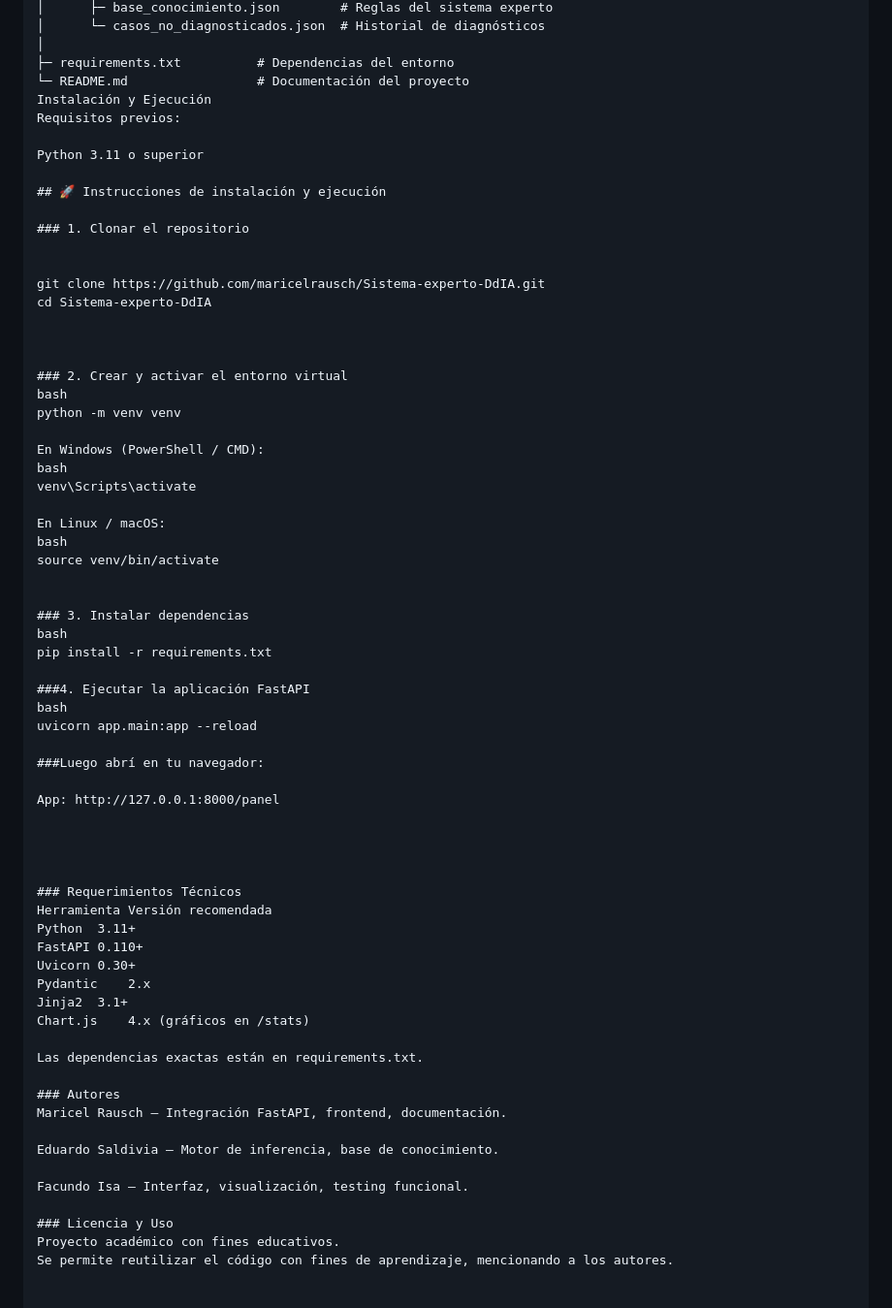
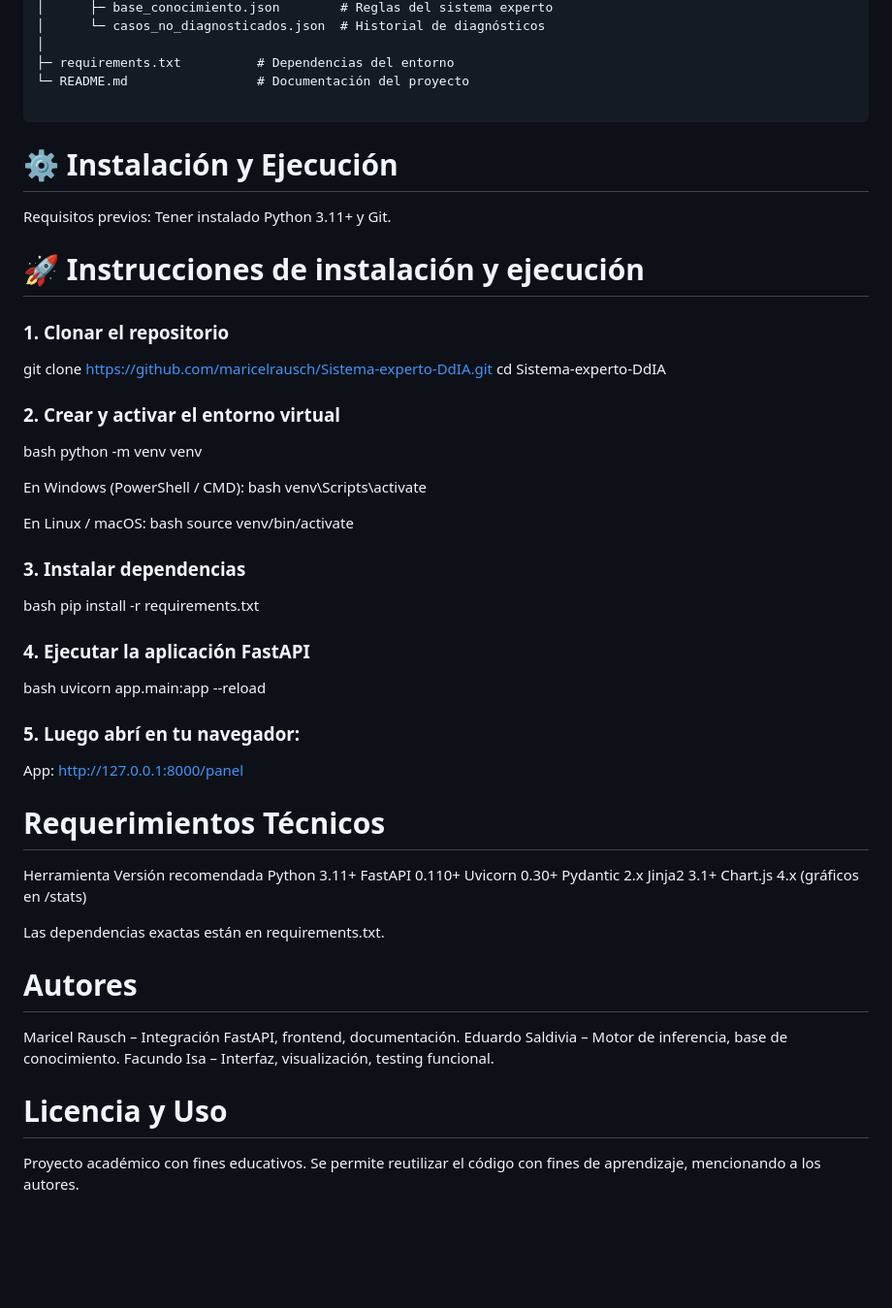
Before and after one commit to maricelrausch/Sistema-experto-DdIA, a Markdown page: README.md, the part around the change. Shown at 97% size. GitHub-like rendering; blank space fills up the shorter version.

Commit message:
Actualizacion README

````diff
--- a/README.md
+++ b/README.md
@@ -52,20 +52,20 @@ proyecto-sistema-experto-main/
 │
 ├─ requirements.txt          # Dependencias del entorno
 └─ README.md                 # Documentación del proyecto
-Instalación y Ejecución
+
+```
+
+# ⚙️ Instalación y Ejecución
+
 Requisitos previos:
+Tener instalado Python 3.11+ y Git.
 
-Python 3.11 o superior
-
-## 🚀 Instrucciones de instalación y ejecución
+# 🚀 Instrucciones de instalación y ejecución
 
 ### 1. Clonar el repositorio
 
-
 git clone https://github.com/maricelrausch/Sistema-experto-DdIA.git
 cd Sistema-experto-DdIA
-
-
 
 ### 2. Crear y activar el entorno virtual
 bash
@@ -84,18 +84,16 @@ source venv/bin/activate
 bash
 pip install -r requirements.txt
 
-###4. Ejecutar la aplicación FastAPI
+### 4. Ejecutar la aplicación FastAPI
 bash
 uvicorn app.main:app --reload
 
-###Luego abrí en tu navegador:
+### 5. Luego abrí en tu navegador:
 
 App: http://127.0.0.1:8000/panel
 
+# Requerimientos Técnicos
 
-
-
-### Requerimientos Técnicos
 Herramienta	Versión recomendada
 Python	3.11+
 FastAPI	0.110+
@@ -106,13 +104,12 @@ Chart.js	4.x (gráficos en /stats)
 
 Las dependencias exactas están en requirements.txt.
 
-### Autores
+# Autores
+
 Maricel Rausch – Integración FastAPI, frontend, documentación.
-
 Eduardo Saldivia – Motor de inferencia, base de conocimiento.
-
 Facundo Isa – Interfaz, visualización, testing funcional.
 
-### Licencia y Uso
+# Licencia y Uso
 Proyecto académico con fines educativos.
 Se permite reutilizar el código con fines de aprendizaje, mencionando a los autores.
````
